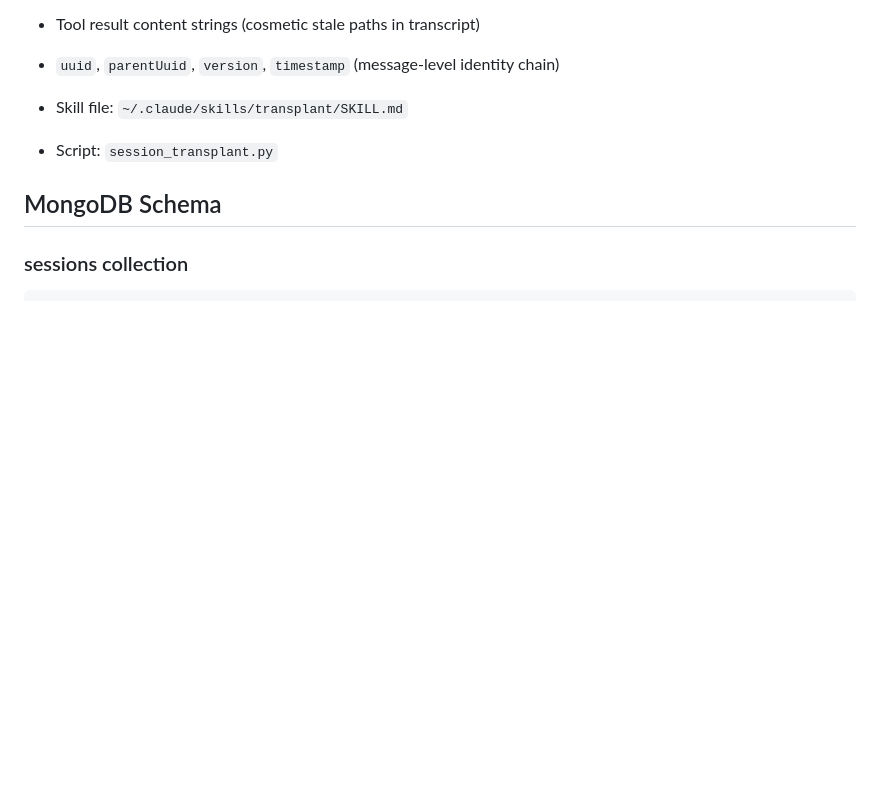
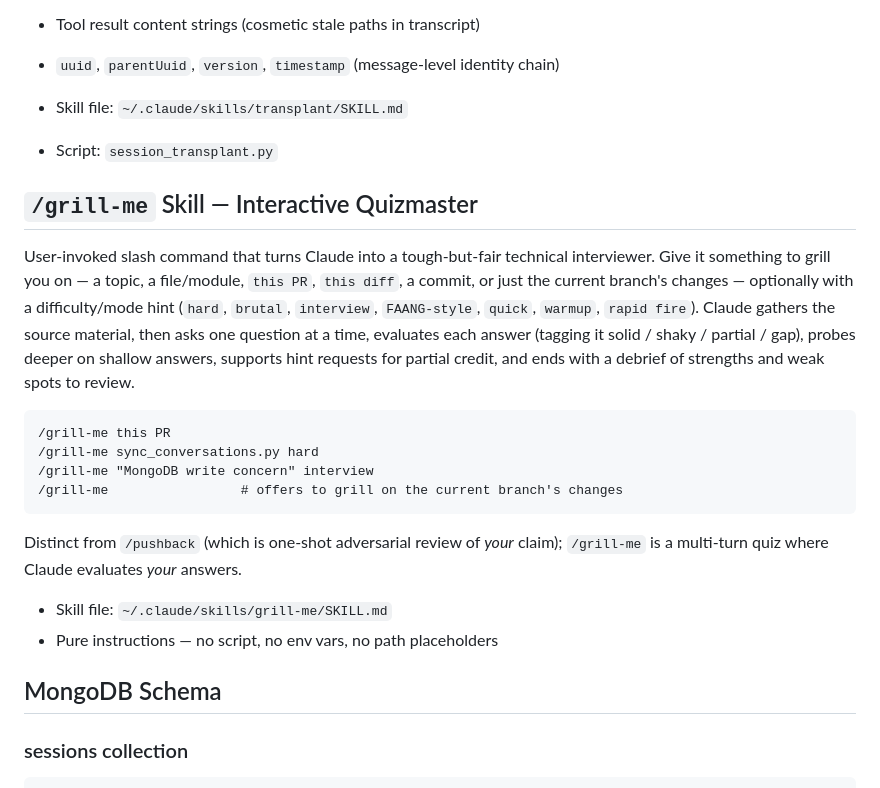
Before and after one commit to dhslim/claude-toolkit, a Markdown page: README.md, the part around the change. Rendered like a GitHub page; blank space fills up the shorter version.

````diff
--- a/README.md
+++ b/README.md
@@ -180,6 +180,22 @@ What it leaves alone (intentional):
 - Skill file: `~/.claude/skills/transplant/SKILL.md`
 - Script: `session_transplant.py`
 
+## `/grill-me` Skill — Interactive Quizmaster
+
+User-invoked slash command that turns Claude into a tough-but-fair technical interviewer. Give it something to grill you on — a topic, a file/module, `this PR`, `this diff`, a commit, or just the current branch's changes — optionally with a difficulty/mode hint (`hard`, `brutal`, `interview`, `FAANG-style`, `quick`, `warmup`, `rapid fire`). Claude gathers the source material, then asks one question at a time, evaluates each answer (tagging it solid / shaky / partial / gap), probes deeper on shallow answers, supports hint requests for partial credit, and ends with a debrief of strengths and weak spots to review.
+
+```
+/grill-me this PR
+/grill-me sync_conversations.py hard
+/grill-me "MongoDB write concern" interview
+/grill-me                 # offers to grill on the current branch's changes
+```
+
+Distinct from `/pushback` (which is one-shot adversarial review of *your* claim); `/grill-me` is a multi-turn quiz where Claude evaluates *your* answers.
+
+- Skill file: `~/.claude/skills/grill-me/SKILL.md`
+- Pure instructions — no script, no env vars, no path placeholders
+
 ## MongoDB Schema
 
 ### sessions collection
````
Also changed, not shown: INSTALL.md (+12 -3 lines), skills/grill-me/SKILL.md (added, +67 -0 lines).
